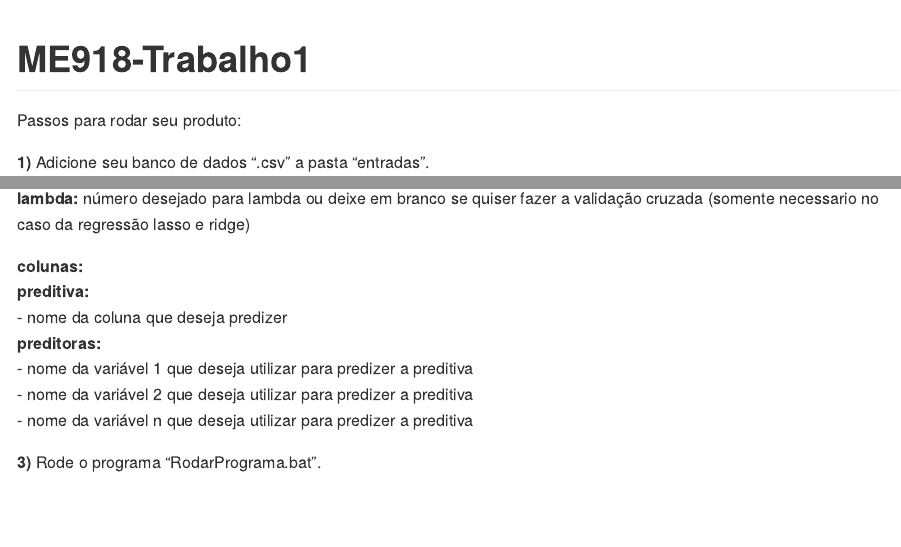
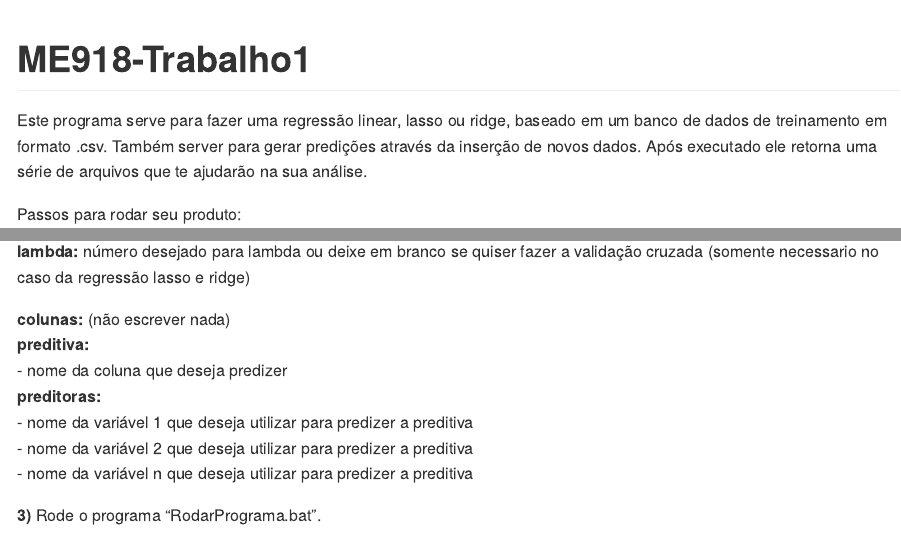
Before and after one commit to Arthurgarva/ME918-Trabalho1, an R Markdown document (README.Rmd): the page in a window 1100 px wide, from its top, and a second part further down, joined at a grey line. Rendered offline with R 4.5, knitr and Pandoc, with nearby package versions.

Commit message:
Update README.Rmd

```diff
--- a/README.Rmd
+++ b/README.Rmd
@@ -13,6 +13,7 @@ knitr::opts_chunk$set(
 
 # ME918-Trabalho1
 
+Este programa serve para fazer uma regressão linear, lasso ou ridge, baseado em um banco de dados de treinamento em formato .csv. Também server para gerar predições através da inserção de novos dados. Após executado ele retorna uma série de arquivos que te ajudarão na sua análise.
 
 Passos para rodar seu produto:
 
@@ -37,7 +38,7 @@ O formato deve seguir o seguinte padrão:
 **lambda:** número desejado para lambda ou deixe em branco se quiser fazer a validação cruzada
 (somente necessario no caso da regressão lasso e ridge)
 
-**colunas:**<br>
+**colunas:** (não escrever nada) <br>
   **preditiva:** <br>
    - nome da coluna que deseja predizer <br>
   **preditoras:** <br>
```
